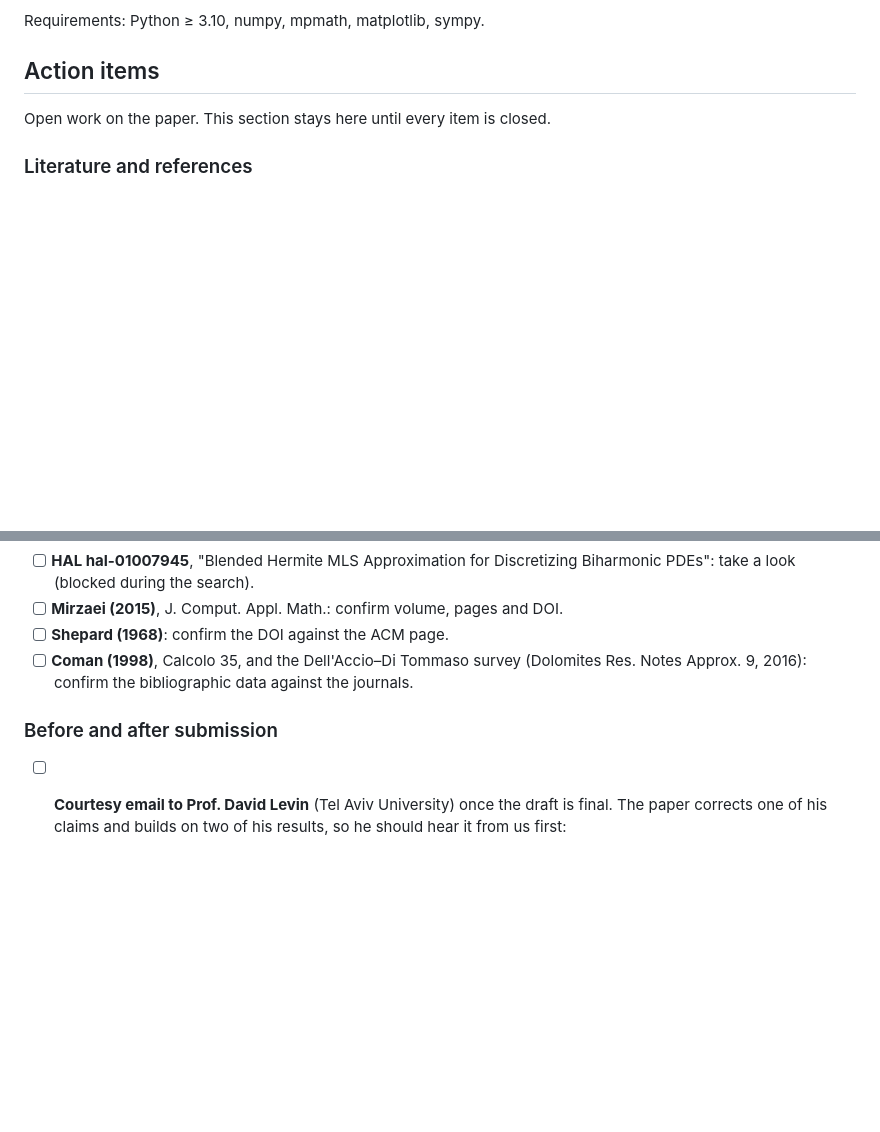
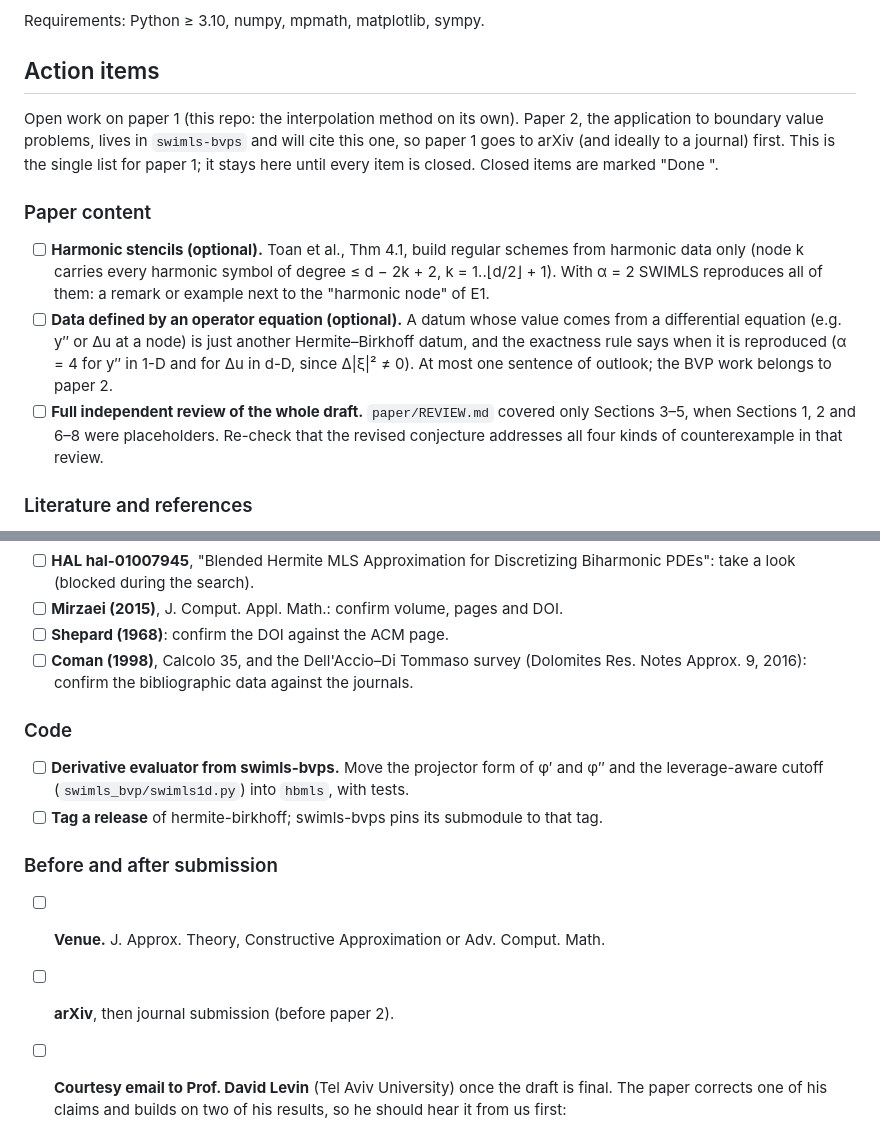
Before and after one commit to davidfgarcia/hermite-birkhoff, a Markdown page: README.md, 2 parts joined by grey strips. Rendered like a GitHub page; blank space fills up the shorter version.

Commit message:
README: paper-1 hand-off items (content, code, release, venue); single list
Co-Authored-By: Claude Opus 5.5 <noreply@anthropic.com>
Claude-Session: https://claude.ai/code/session_01DWG6ewaZLctx12bLSyfDfq

```diff
--- a/README.md
+++ b/README.md
@@ -15,7 +15,23 @@ Requirements: Python ≥ 3.10, numpy, mpmath, matplotlib, sympy.
 
 ## Action items
 
-Open work on the paper. This section stays here until every item is closed.
+Open work on paper 1 (this repo: the interpolation method on its own). Paper 2, the application
+to boundary value problems, lives in `swimls-bvps` and will cite this one, so paper 1 goes to arXiv
+(and ideally to a journal) first. This is the single list for paper 1; it stays here until every
+item is closed. Closed items are marked "Done <date>".
+
+### Paper content
+
+- [ ] **Harmonic stencils (optional).** Toan et al., Thm 4.1, build regular schemes from harmonic
+  data only (node k carries every harmonic symbol of degree ≤ d − 2k + 2, k = 1..⌊d/2⌋ + 1). With
+  α = 2 SWIMLS reproduces all of them: a remark or example next to the "harmonic node" of E1.
+- [ ] **Data defined by an operator equation (optional).** A datum whose value comes from a
+  differential equation (e.g. y″ or Δu at a node) is just another Hermite–Birkhoff datum, and the
+  exactness rule says when it is reproduced (α = 4 for y″ in 1-D and for Δu in d-D, since
+  Δ|ξ|² ≠ 0). At most one sentence of outlook; the BVP work belongs to paper 2.
+- [ ] **Full independent review of the whole draft.** `paper/REVIEW.md` covered only Sections 3–5,
+  when Sections 1, 2 and 6–8 were placeholders. Re-check that the revised conjecture addresses
+  all four kinds of counterexample in that review.
 
 ### Literature and references
 
@@ -54,7 +70,16 @@ Open work on the paper. This section stays here until every item is closed.
 - [ ] **Coman (1998)**, Calcolo 35, and the Dell'Accio–Di Tommaso survey (Dolomites Res. Notes
   Approx. 9, 2016): confirm the bibliographic data against the journals.
 
+### Code
+
+- [ ] **Derivative evaluator from swimls-bvps.** Move the projector form of φ′ and φ″ and the
+  leverage-aware cutoff (`swimls_bvp/swimls1d.py`) into `hbmls`, with tests.
+- [ ] **Tag a release** of hermite-birkhoff; swimls-bvps pins its submodule to that tag.
+
 ### Before and after submission
+
+- [ ] **Venue.** J. Approx. Theory, Constructive Approximation or Adv. Comput. Math.
+- [ ] **arXiv**, then journal submission (before paper 2).
 
 - [ ] **Courtesy email to Prof. David Levin** (Tel Aviv University) once the draft is final. The
   paper corrects one of his claims and builds on two of his results, so he should hear it from us
```
